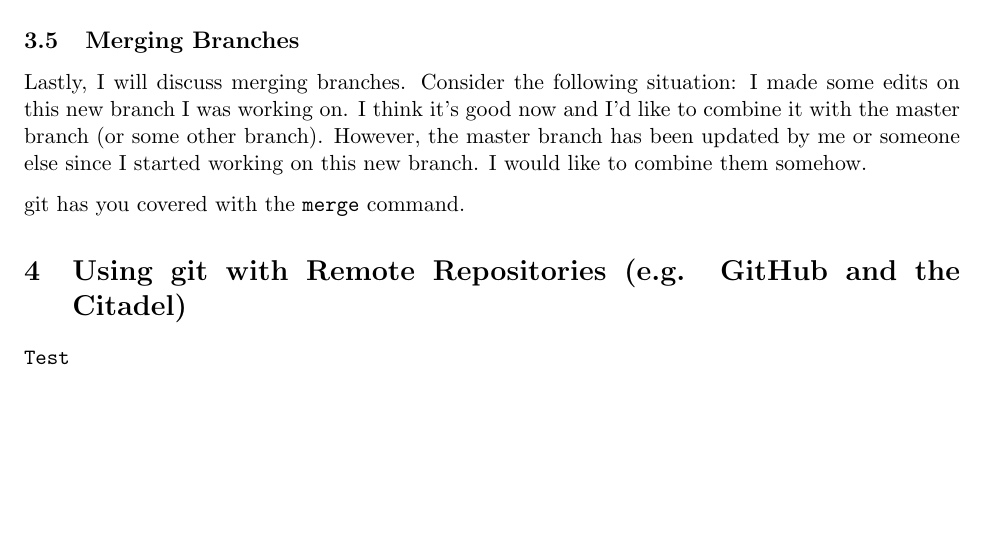
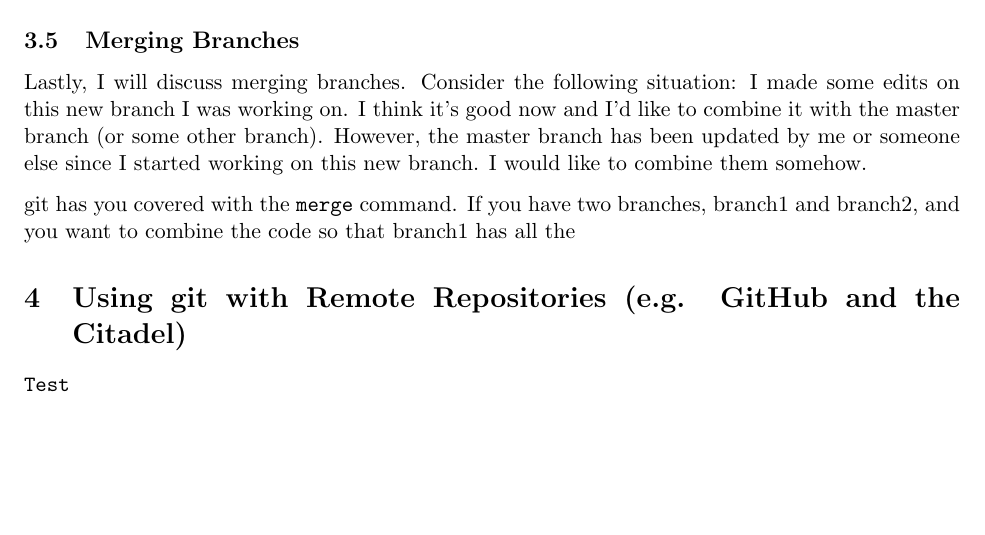
Before and after one commit to weldlabucsb/Weld-Lab-Git-Primer, a LaTeX document (Weld Lab GitHub Primer.tex): part of page 5 of 5, cut so that both start at the same text. Compiled offline with pdfLaTeX.

Commit message:
Did more writing

```diff
--- a/Weld Lab GitHub Primer.tex
+++ b/Weld Lab GitHub Primer.tex
@@ -410,7 +410,7 @@ One note on switching branches - depending on the type of file and editing softw
 
 Lastly, I will discuss merging branches.  Consider the following situation:  I made some edits on this new branch I was working on.  I think it's good now and I'd like to combine it with the master branch (or some other branch).  However, the master branch has been updated by me or someone else since I started working on this new branch.  I would like to combine them somehow.
 
-git has you covered with the \texttt{merge} command.
+git has you covered with the \texttt{merge} command.  If you have two branches, branch1 and branch2, and you want to combine the code so that branch1 has all the
 
 \section{Using git with Remote Repositories (e.g. GitHub and the Citadel)}
 
```
